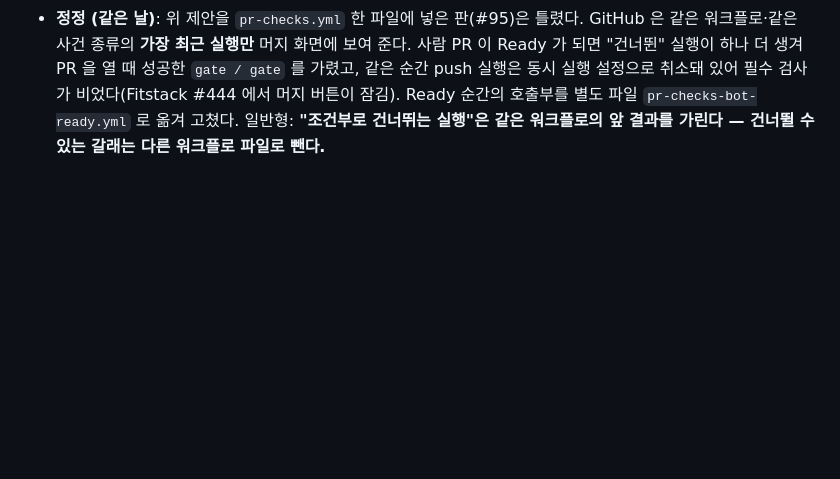
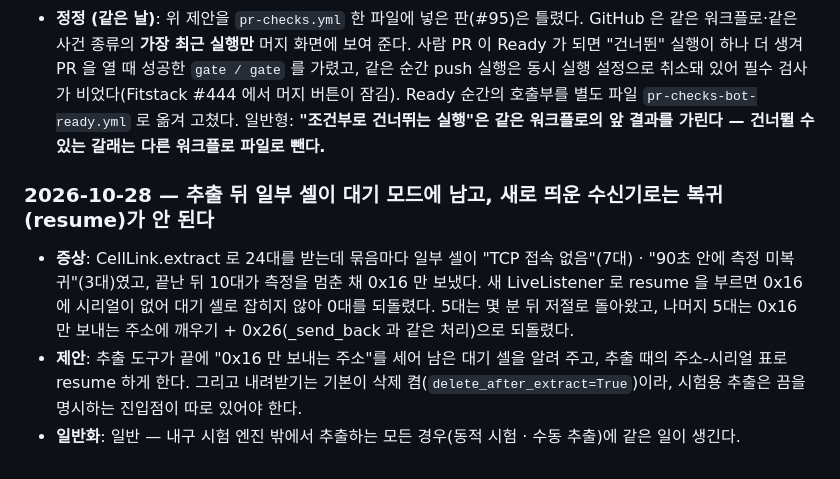
Before and after one commit to GeonwooKim-fitogether/QA-Automation-Test-Room, a Markdown page: docs/lessons.md, the part around the change. GitHub-like rendering; blank space fills up the shorter version.

Commit message:
docs: 셀 저장 기록으로 본 2차 결과(IMU 는 읽고 GPS 는 못 읽음)와 추출 뒤 대기 셀 교훈을 적는다
Co-Authored-By: Claude Opus 5.5 <noreply@anthropic.com>

```diff
--- a/docs/lessons.md
+++ b/docs/lessons.md
@@ -54,3 +54,8 @@
 - **제안**: 호출부 견본에 `ready_for_review` 를 더하되, 그 사건에서는 봇이 연 PR 일 때만 잡을 돌린다(사람 PR 은 이미 돌았으므로 건너뛰고, 건너뛴 잡은 청구되지 않는다). 새 PR 검사를 만들 때 "봇이 연 초안 PR 에서 이 검사는 언제 처음 도는가"를 묻는다.
 - **일반화**: 동기화 봇이 PR 방식이고 필수 검사가 있는 모든 저장소가 겪는다. 사례 1건이므로 기록만 남긴다. 이 PR 에서 호출부 견본을 고쳤다.
 - **정정 (같은 날)**: 위 제안을 `pr-checks.yml` 한 파일에 넣은 판(#95)은 틀렸다. GitHub 은 같은 워크플로·같은 사건 종류의 **가장 최근 실행만** 머지 화면에 보여 준다. 사람 PR 이 Ready 가 되면 "건너뛴" 실행이 하나 더 생겨 PR 을 열 때 성공한 `gate / gate` 를 가렸고, 같은 순간 push 실행은 동시 실행 설정으로 취소돼 있어 필수 검사가 비었다(Fitstack #444 에서 머지 버튼이 잠김). Ready 순간의 호출부를 별도 파일 `pr-checks-bot-ready.yml` 로 옮겨 고쳤다. 일반형: **"조건부로 건너뛰는 실행"은 같은 워크플로의 앞 결과를 가린다 — 건너뛸 수 있는 갈래는 다른 워크플로 파일로 뺀다.**
+
+### 2026-10-28 — 추출 뒤 일부 셀이 대기 모드에 남고, 새로 띄운 수신기로는 복귀(resume)가 안 된다
+- **증상**: CellLink.extract 로 24대를 받는데 묶음마다 일부 셀이 "TCP 접속 없음"(7대) · "90초 안에 측정 미복귀"(3대)였고, 끝난 뒤 10대가 측정을 멈춘 채 0x16 만 보냈다. 새 LiveListener 로 resume 을 부르면 0x16 에 시리얼이 없어 대기 셀로 잡히지 않아 0대를 되돌렸다. 5대는 몇 분 뒤 저절로 돌아왔고, 나머지 5대는 0x16 만 보내는 주소에 깨우기 + 0x26(_send_back 과 같은 처리)으로 되돌렸다.
+- **제안**: 추출 도구가 끝에 "0x16 만 보내는 주소"를 세어 남은 대기 셀을 알려 주고, 추출 때의 주소-시리얼 표로 resume 하게 한다. 그리고 내려받기는 기본이 삭제 켬(`delete_after_extract=True`)이라, 시험용 추출은 끔을 명시하는 진입점이 따로 있어야 한다.
+- **일반화**: 일반 — 내구 시험 엔진 밖에서 추출하는 모든 경우(동적 시험 · 수동 추출)에 같은 일이 생긴다.
```
Also changed, not shown: dynamic-bench/README.md (+1 -0 lines).
